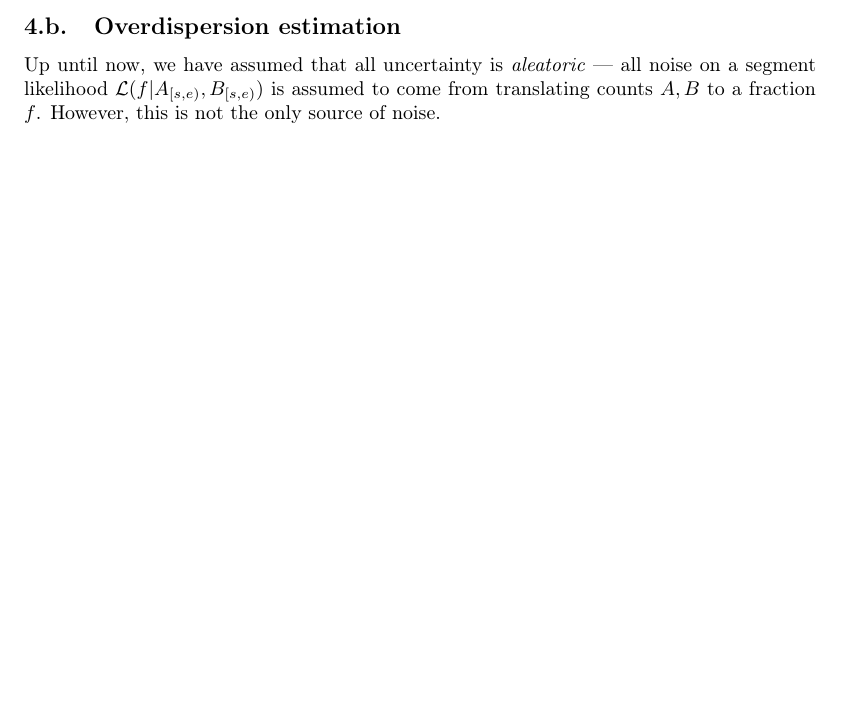
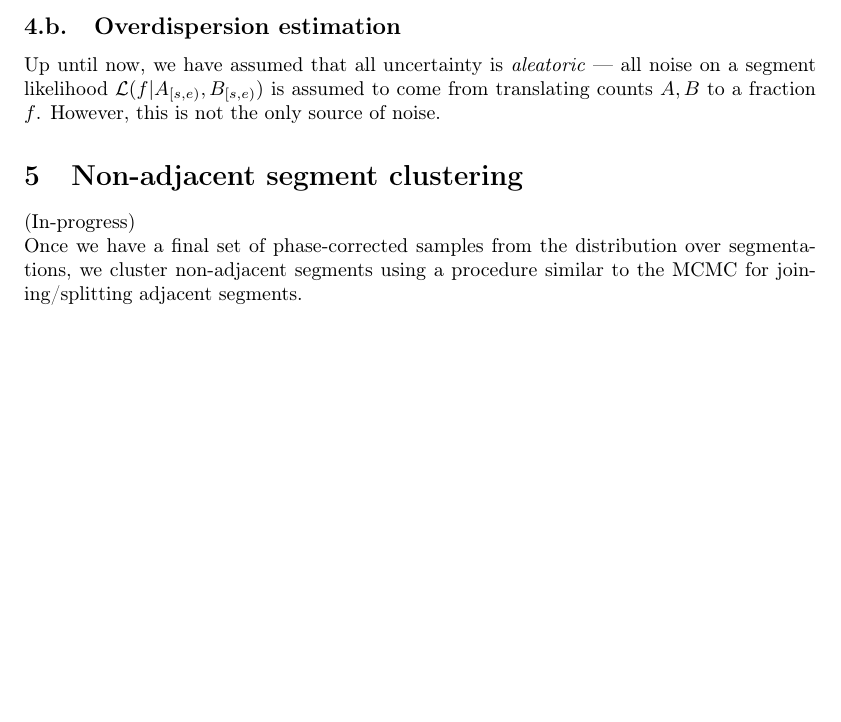
Before and after one commit to getzlab/HapASeg, a LaTeX document (tex/hapaseg_v2.tex): part of page 5 of 5, cut so that both start at the same text, the shorter picture padded with empty space. Compiled offline with pdfLaTeX.

Commit message:
Initial commit of DP section

```diff
--- a/tex/hapaseg_v2.tex
+++ b/tex/hapaseg_v2.tex
@@ -243,6 +243,12 @@ Up until now, we have assumed that all uncertainty is \textit{aleatoric} --- all
 %name other sources>
 %<once we have initial segmentation, we fit beta distribution to counts within each segment; average ratio (weighted by segment lengths)  of sum parameters to fit parameters is overdispersion factor
 
+\section{Non-adjacent segment clustering}
+
+(In-progress)
+
+\noindent Once we have a final set of phase-corrected samples from the distribution over segmentations, we cluster non-adjacent segments using a procedure similar to the MCMC for joining/splitting adjacent segments.
+
 %Now suppose that there are many disjoint segments $\mathcal{S}_j\in\{\mathcal{S}\}$, each with a potentially different allelic imbalance.
 %The total likelihood of a given segmentation is
 %\begin{align*}
```
